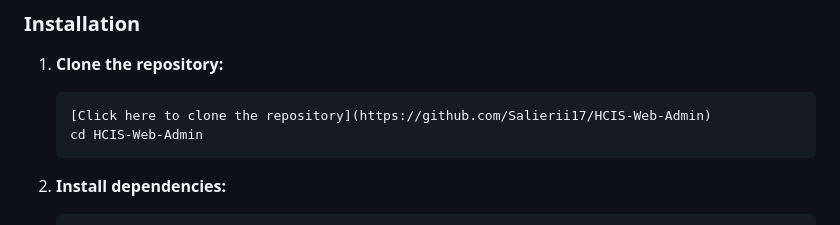
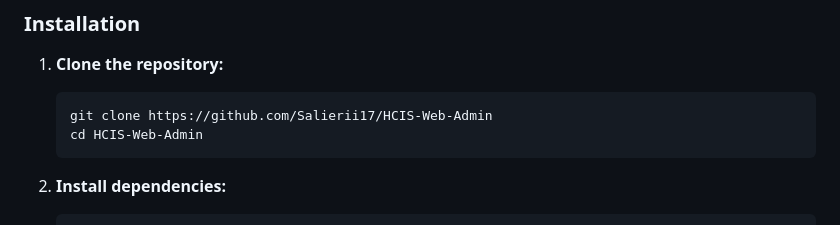
Before and after one commit to Salierii17/HCIS-Web-Admin, a Markdown page: README.md, the part around the change. GitHub-like rendering.

````diff
--- a/README.md
+++ b/README.md
@@ -55,7 +55,7 @@ Follow these instructions to get a local copy of the project up and running for
 1.  **Clone the repository:**
 
     ```bash
-    [Click here to clone the repository](https://github.com/Salierii17/HCIS-Web-Admin)
+    git clone https://github.com/Salierii17/HCIS-Web-Admin
     cd HCIS-Web-Admin
     ```
 
````
